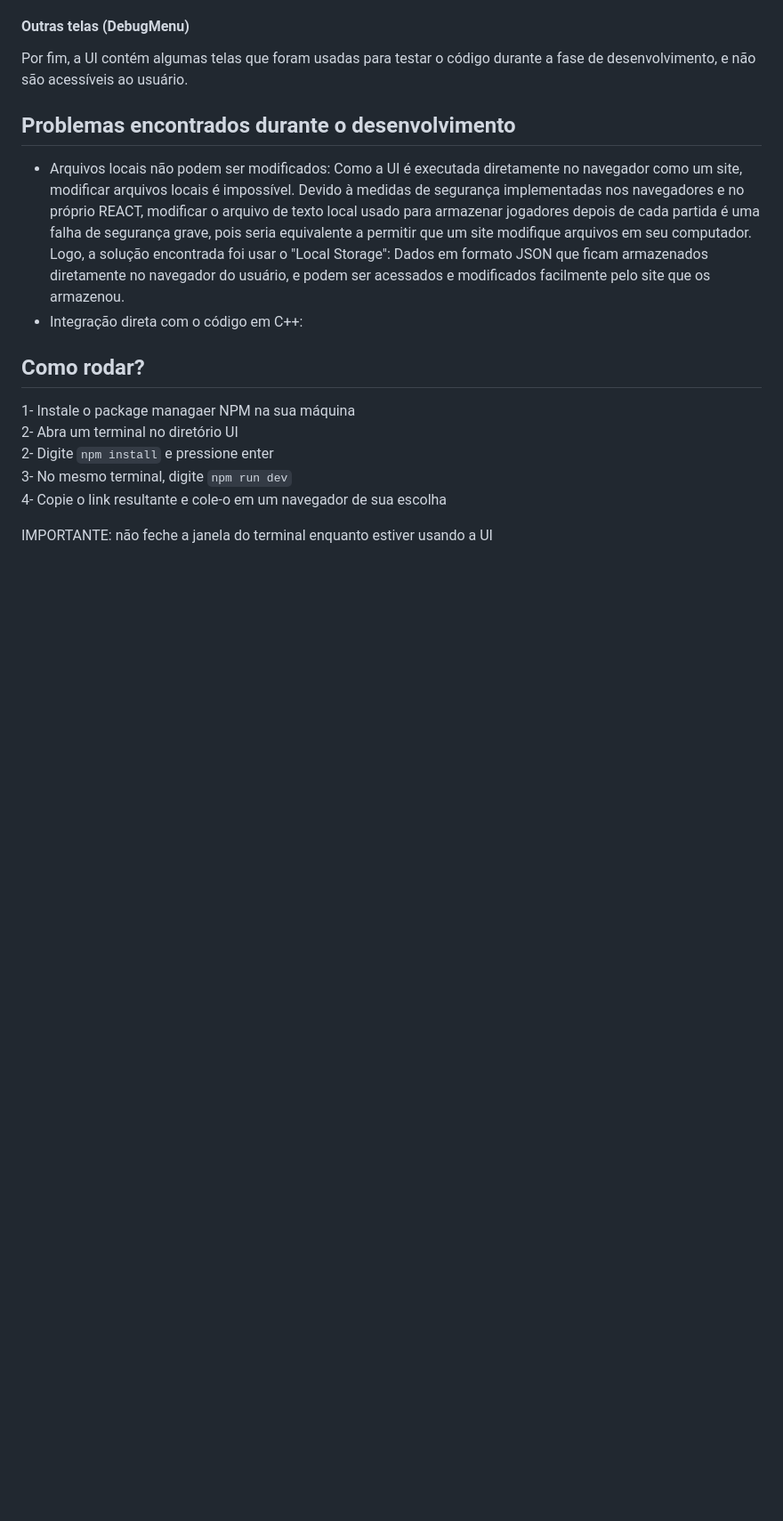
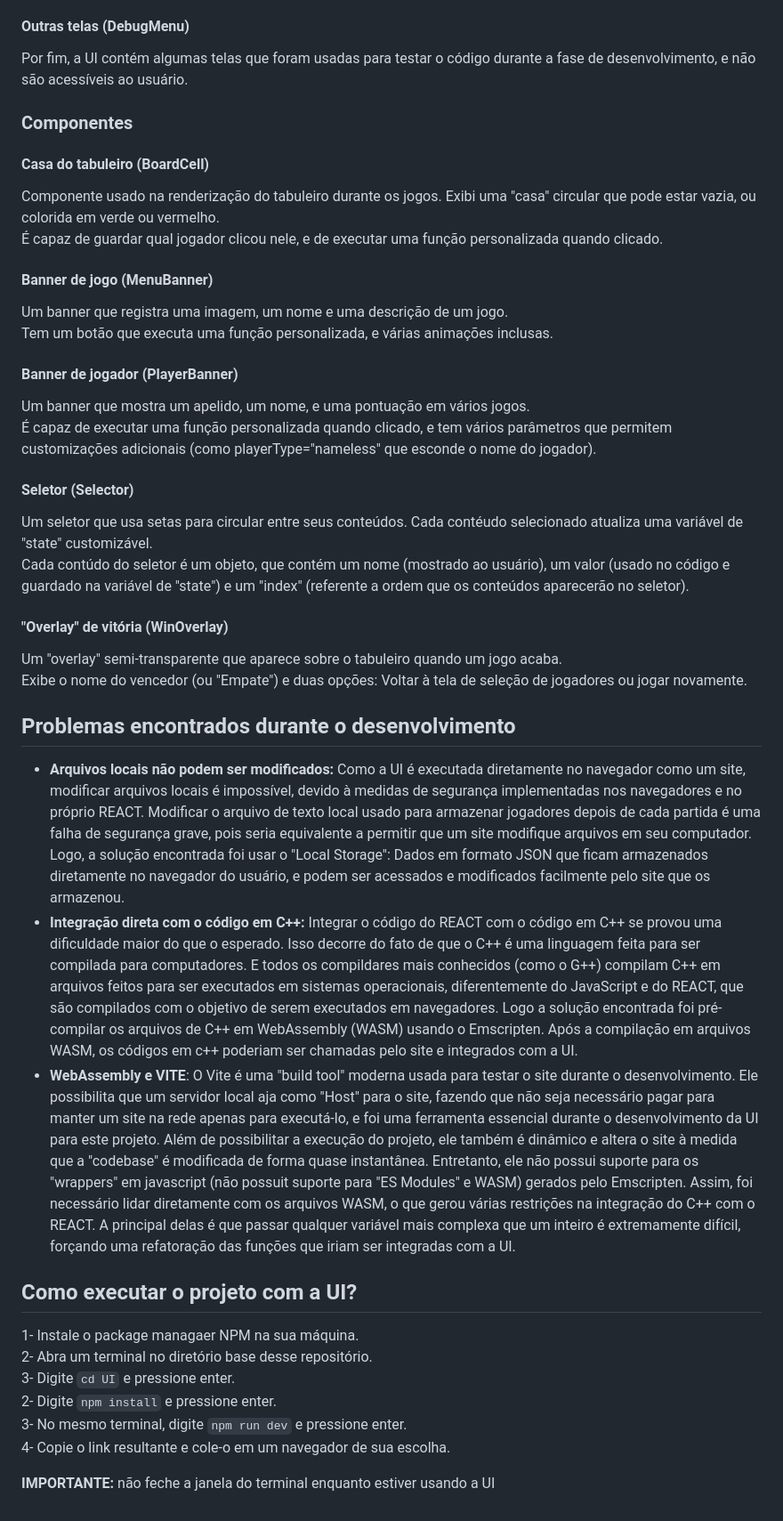
Before and after one commit to Gr-moura/ProjetoFinal, a Markdown page: UI/README.md, the part around one of its changes. Shown at 89% size. GitHub-like rendering; blank space fills up the shorter version.

````diff
--- a/UI/README.md
+++ b/UI/README.md
@@ -29,17 +30,36 @@ A verificação de vitória, derrota e as regras foram implementadas em C++ e co
 #### Outras telas (DebugMenu)
 Por fim, a UI contém algumas telas que foram usadas para testar o código durante a fase de desenvolvimento, e não são acessíveis ao usuário.
 
+### Componentes
+#### Casa do tabuleiro (BoardCell)
+Componente usado na renderização do tabuleiro durante os jogos. Exibi uma "casa" circular que pode estar vazia, ou colorida em verde ou vermelho.
+É capaz de guardar qual jogador clicou nele, e de executar uma função personalizada quando clicado.
+#### Banner de jogo (MenuBanner)
+Um banner que registra uma imagem, um nome e uma descrição de um jogo.
+Tem um botão que executa uma função personalizada, e várias animações inclusas.
+#### Banner de jogador (PlayerBanner)
+Um banner que mostra um apelido, um nome, e uma pontuação em vários jogos.
+É capaz de executar uma função personalizada quando clicado, e tem vários parâmetros que permitem customizações adicionais (como playerType="nameless" que esconde o nome do jogador).
+#### Seletor (Selector)
+Um seletor que usa setas para circular entre seus conteúdos. Cada contéudo selecionado atualiza uma variável de "state" customizável.
+Cada contúdo do seletor é um objeto, que contém um nome (mostrado ao usuário), um valor (usado no código e guardado na variável de "state") e um "index" (referente a ordem que os conteúdos aparecerão no seletor).
+#### "Overlay" de vitória (WinOverlay)
+Um "overlay" semi-transparente que aparece sobre o tabuleiro quando um jogo acaba.
+Exibe o nome do vencedor (ou "Empate") e duas opções: Voltar à tela de seleção de jogadores ou jogar novamente.
+
 
 ## Problemas encontrados durante o desenvolvimento
-- Arquivos locais não podem ser modificados: Como a UI é executada diretamente no navegador como um site, modificar arquivos locais é impossível. Devido à medidas de segurança implementadas nos navegadores e no próprio REACT, modificar o arquivo de texto local usado para armazenar jogadores depois de cada partida é uma falha de segurança grave, pois seria equivalente a permitir que um site modifique arquivos em seu computador. Logo, a solução encontrada foi usar o "Local Storage": Dados em formato JSON que ficam armazenados diretamente no navegador do usuário, e podem ser acessados e modificados facilmente pelo site que os armazenou.
-- Integração direta com o código em C++:
+- **Arquivos locais não podem ser modificados:** Como a UI é executada diretamente no navegador como um site, modificar arquivos locais é impossível, devido à medidas de segurança implementadas nos navegadores e no próprio REACT. Modificar o arquivo de texto local usado para armazenar jogadores depois de cada partida é uma falha de segurança grave, pois seria equivalente a permitir que um site modifique arquivos em seu computador. Logo, a solução encontrada foi usar o "Local Storage": Dados em formato JSON que ficam armazenados diretamente no navegador do usuário, e podem ser acessados e modificados facilmente pelo site que os armazenou.
+- **Integração direta com o código em C++:** Integrar o código do REACT com o código em C++ se provou uma dificuldade maior do que o esperado. Isso decorre do fato de que o C++ é uma linguagem feita para ser compilada para computadores. E todos os compildares mais conhecidos (como o G++) compilam C++ em arquivos feitos para ser executados em sistemas operacionais, diferentemente do JavaScript e do REACT, que são compilados com o objetivo de serem executados em navegadores. Logo a solução encontrada foi pré-compilar os arquivos de C++ em WebAssembly (WASM) usando o Emscripten. Após a compilação em arquivos WASM, os códigos em c++ poderiam ser chamadas pelo site e integrados com a UI.
+- **WebAssembly e VITE**: O Vite é uma "build tool" moderna usada para testar o site durante o desenvolvimento. Ele possibilita que um servidor local aja como "Host" para o site, fazendo que não seja necessário pagar para manter um site na rede apenas para executá-lo, e foi uma ferramenta essencial durante o desenvolvimento da UI para este projeto. Além de possibilitar a execução do projeto, ele também é dinâmico e altera o site à medida que a "codebase" é modificada de forma quase instantânea. Entretanto, ele não possui suporte para os "wrappers" em javascript (não possuit suporte para "ES Modules" e WASM) gerados pelo Emscripten. Assim, foi necessário lidar diretamente com os arquivos WASM, o que gerou várias restrições na integração do C++ com o REACT. A principal delas é que passar qualquer variável mais complexa que um inteiro é extremamente difícil, forçando uma refatoração das funções que iriam ser integradas com a UI.
 
 
-## Como rodar?
-1- Instale o package managaer NPM na sua máquina
-2- Abra um terminal no diretório UI
-2- Digite ```npm install``` e pressione enter
-3- No mesmo terminal, digite ```npm run dev```
-4- Copie o link resultante e cole-o em um navegador de sua escolha
+## Como executar o projeto com a UI?
+1- Instale o package managaer NPM na sua máquina.
+2- Abra um terminal no diretório base desse repositório.
+3- Digite ```cd UI``` e pressione enter.
+2- Digite ```npm install``` e pressione enter.
+3- No mesmo terminal, digite ```npm run dev``` e pressione enter.
+4- Copie o link resultante e cole-o em um navegador de sua escolha.
 
-IMPORTANTE: não feche a janela do terminal enquanto estiver usando a UI
+**IMPORTANTE:** não feche a janela do terminal enquanto estiver usando a UI
````
Also changed, not shown: other parts of UI/README.md (+5 -4 lines).
